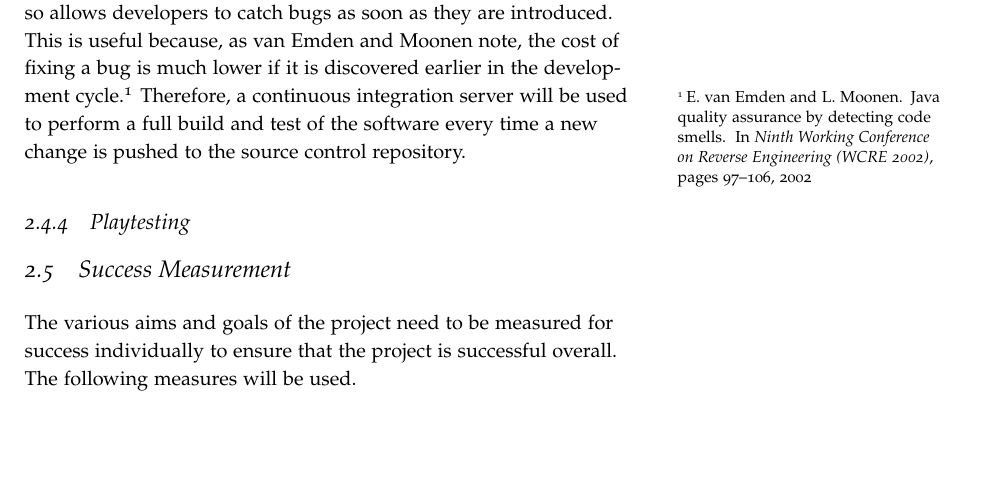
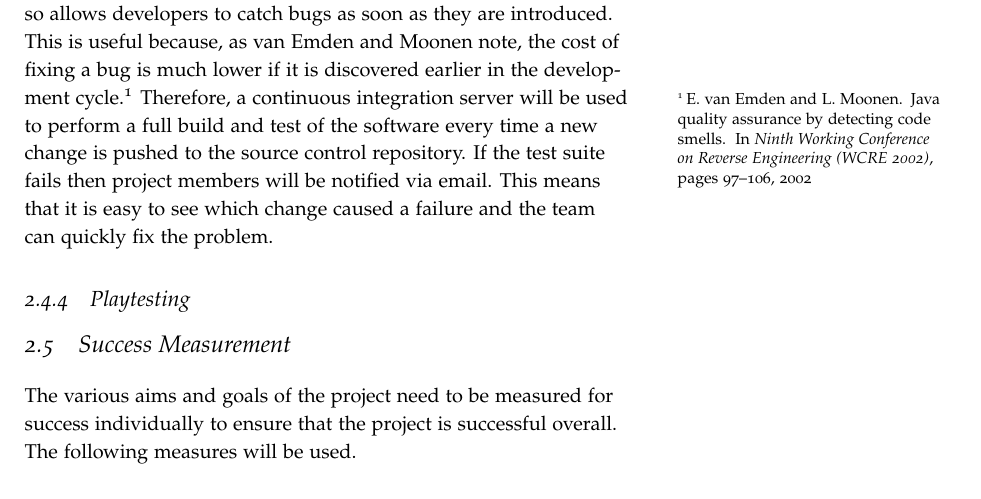
Before and after one commit to laithalissa/Serenity-report, a LaTeX thesis (Group Report/CS407 Group Report.tex, which reads Group Report/chapter/pid/quality.tex): part of page 15 of 30, cut so that both start at the same text, the shorter picture padded with empty space. Compiled offline with pdfLaTeX.

Commit message:
Quality: Mention CI notifications via email

```diff
--- a/Group Report/chapter/pid/quality.tex
+++ b/Group Report/chapter/pid/quality.tex
@@ -31,7 +31,9 @@ to catch bugs as soon as they are introduced. This is useful because, as van Emd
 and Moonen note, the cost of fixing a bug is much lower if it is discovered earlier in
 the development cycle.\cite{emden2002} Therefore, a continuous integration server
 will be used to perform a full build and test of the software every time a new change
-is pushed to the source control repository.
+is pushed to the source control repository. If the test suite fails then project members
+will be notified via email. This means that it is easy to see which change caused a
+failure and the team can quickly fix the problem.
 
 \subsection{Playtesting}
 
```
